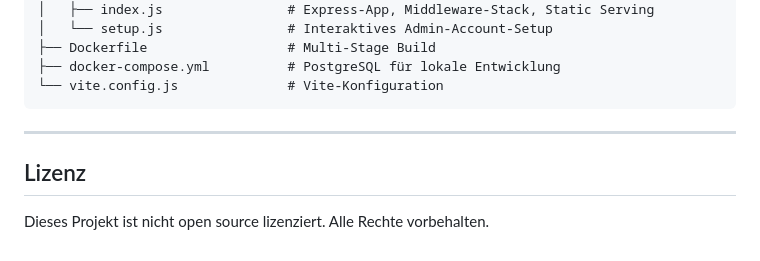
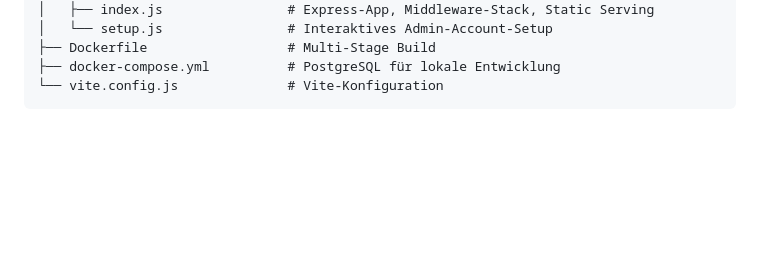
Before and after one commit to max-thebaum/admintoolbox-ai, a Markdown page: README.md, the part around the change. Drawn GitHub-style; blank space fills up the shorter version.

Commit message:
docs: remove license section from README
Co-Authored-By: Claude Sonnet 4.6 <noreply@anthropic.com>

````diff
--- a/README.md
+++ b/README.md
@@ -583,9 +583,3 @@ admintoolbox/
 ├── docker-compose.yml          # PostgreSQL für lokale Entwicklung
 └── vite.config.js              # Vite-Konfiguration
 ```
-
----
-
-## Lizenz
-
-Dieses Projekt ist nicht open source lizenziert. Alle Rechte vorbehalten.
````
